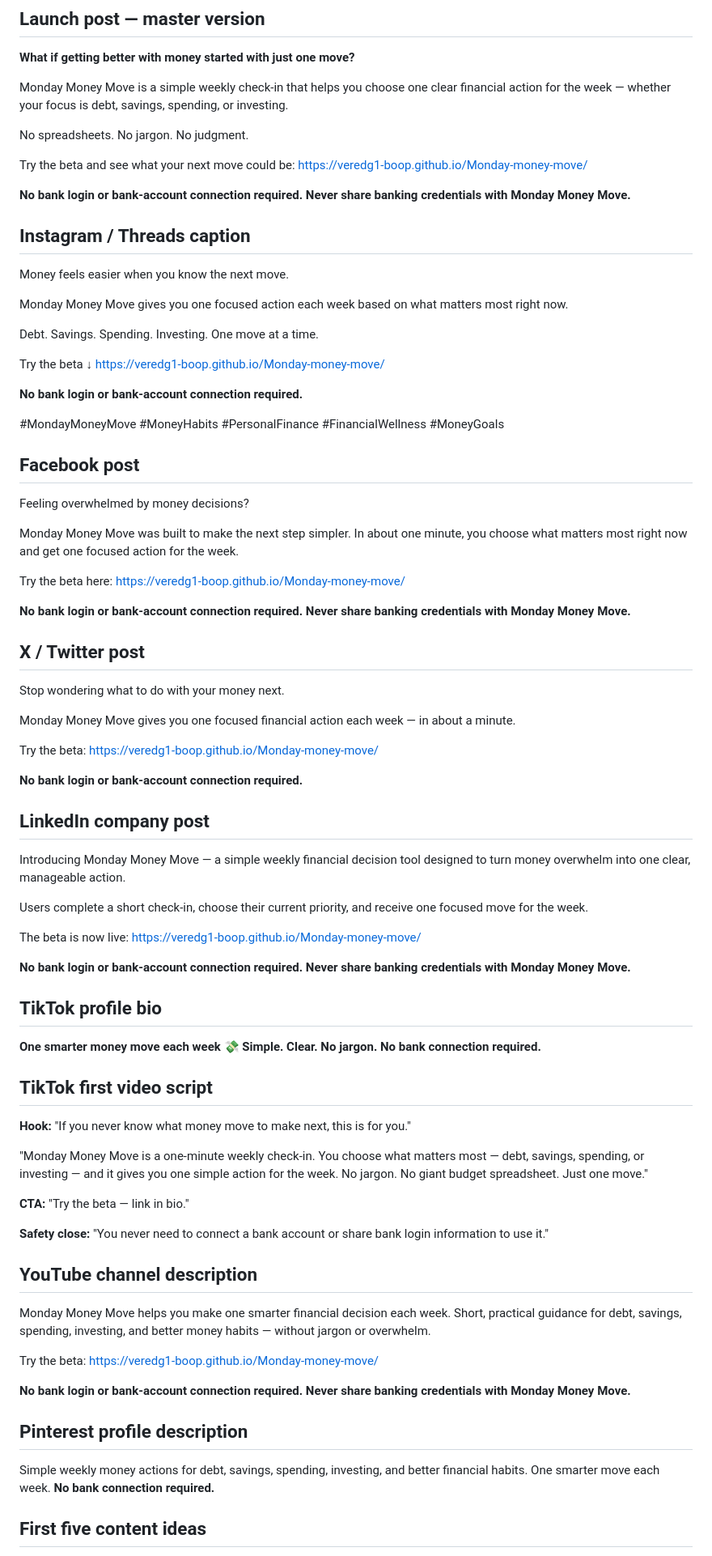
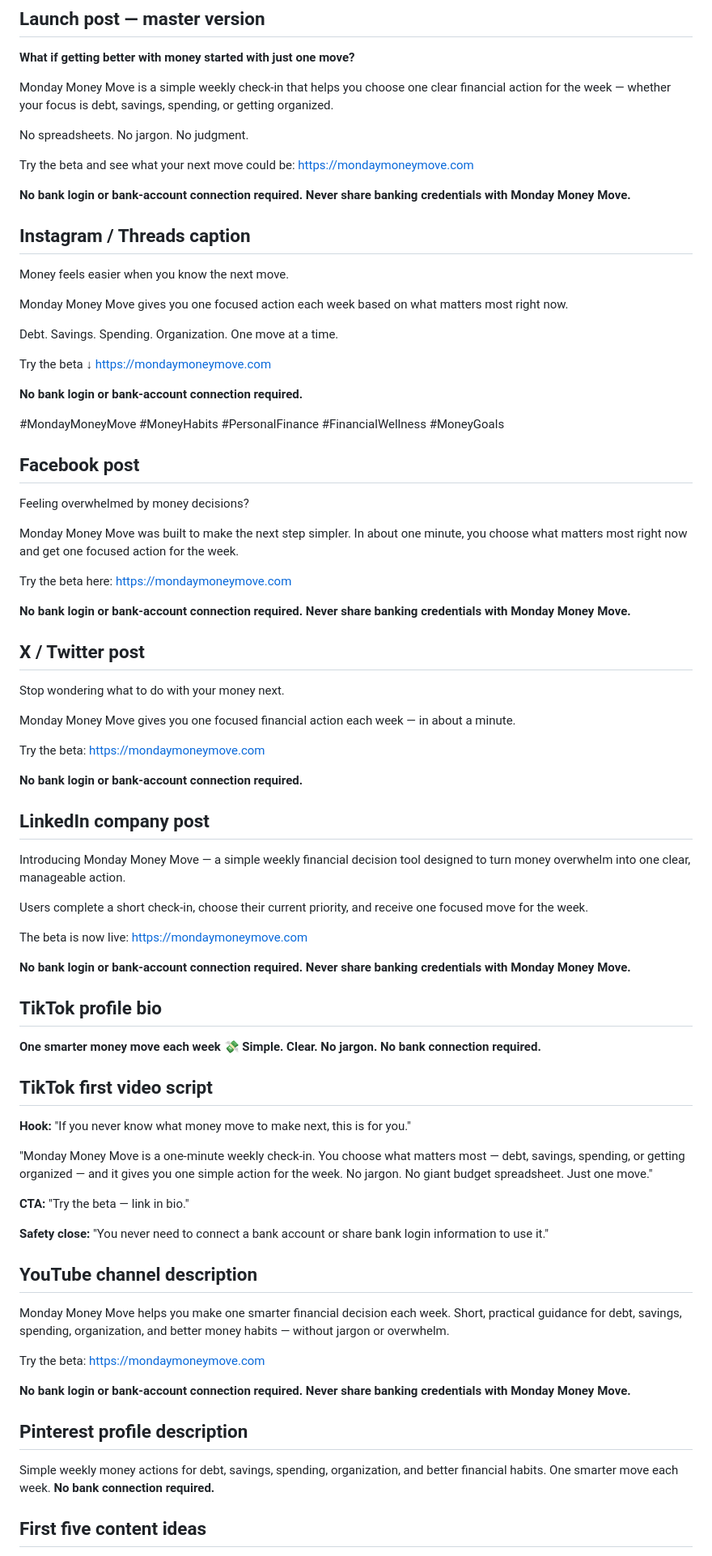
Before and after one commit to veredg1-boop/Monday-money-move, a Markdown page: social/SOCIAL_LAUNCH_KIT.md, the part around one of its changes. Shown at 81% size. Drawn GitHub-style.

Commit message:
Align social launch copy with current product

```diff
--- a/social/SOCIAL_LAUNCH_KIT.md
+++ b/social/SOCIAL_LAUNCH_KIT.md
@@ -31,12 +31,12 @@ Short version for bios or tight spaces:
 ## Launch post — master version
 **What if getting better with money started with just one move?**
 
-Monday Money Move is a simple weekly check-in that helps you choose one clear financial action for the week — whether your focus is debt, savings, spending, or investing.
+Monday Money Move is a simple weekly check-in that helps you choose one clear financial action for the week — whether your focus is debt, savings, spending, or getting organized.
 
 No spreadsheets. No jargon. No judgment.
 
 Try the beta and see what your next move could be:
-https://veredg1-boop.github.io/Monday-money-move/
+https://mondaymoneymove.com
 
 **No bank login or bank-account connection required. Never share banking credentials with Monday Money Move.**
 
@@ -45,11 +45,11 @@ Money feels easier when you know the next move.
 
 Monday Money Move gives you one focused action each week based on what matters most right now.
 
-Debt. Savings. Spending. Investing.
+Debt. Savings. Spending. Organization.
 One move at a time.
 
 Try the beta ↓
-https://veredg1-boop.github.io/Monday-money-move/
+https://mondaymoneymove.com
 
 **No bank login or bank-account connection required.**
 
@@ -61,7 +61,7 @@ Feeling overwhelmed by money decisions?
 Monday Money Move was built to make the next step simpler. In about one minute, you choose what matters most right now and get one focused action for the week.
 
 Try the beta here:
-https://veredg1-boop.github.io/Monday-money-move/
+https://mondaymoneymove.com
 
 **No bank login or bank-account connection required. Never share banking credentials with Monday Money Move.**
 
@@ -71,7 +71,7 @@ Stop wondering what to do with your money next.
 Monday Money Move gives you one focused financial action each week — in about a minute.
 
 Try the beta:
-https://veredg1-boop.github.io/Monday-money-move/
+https://mondaymoneymove.com
 
 **No bank login or bank-account connection required.**
 
@@ -81,7 +81,7 @@ Introducing Monday Money Move — a simple weekly financial decision tool design
 Users complete a short check-in, choose their current priority, and receive one focused move for the week.
 
 The beta is now live:
-https://veredg1-boop.github.io/Monday-money-move/
+https://mondaymoneymove.com
 
 **No bank login or bank-account connection required. Never share banking credentials with Monday Money Move.**
 
@@ -93,21 +93,21 @@ https://veredg1-boop.github.io/Monday-money-move/
 ## TikTok first video script
 **Hook:** "If you never know what money move to make next, this is for you."
 
-"Monday Money Move is a one-minute weekly check-in. You choose what matters most — debt, savings, spending, or investing — and it gives you one simple action for the week. No jargon. No giant budget spreadsheet. Just one move."
+"Monday Money Move is a one-minute weekly check-in. You choose what matters most — debt, savings, spending, or getting organized — and it gives you one simple action for the week. No jargon. No giant budget spreadsheet. Just one move."
 
 **CTA:** "Try the beta — link in bio."
 
 **Safety close:** "You never need to connect a bank account or share bank login information to use it."
 
 ## YouTube channel description
-Monday Money Move helps you make one smarter financial decision each week. Short, practical guidance for debt, savings, spending, investing, and better money habits — without jargon or overwhelm.
+Monday Money Move helps you make one smarter financial decision each week. Short, practical guidance for debt, savings, spending, organization, and better money habits — without jargon or overwhelm.
 
-Try the beta: https://veredg1-boop.github.io/Monday-money-move/
+Try the beta: https://mondaymoneymove.com
 
 **No bank login or bank-account connection required. Never share banking credentials with Monday Money Move.**
 
 ## Pinterest profile description
-Simple weekly money actions for debt, savings, spending, investing, and better financial habits. One smarter move each week. **No bank connection required.**
+Simple weekly money actions for debt, savings, spending, organization, and better financial habits. One smarter move each week. **No bank connection required.**
 
 ## First five content ideas
 1. **One Money Move Monday** — a simple weekly action under $25.
```
Also changed, not shown: other parts of social/SOCIAL_LAUNCH_KIT.md (+2 -2 lines).
